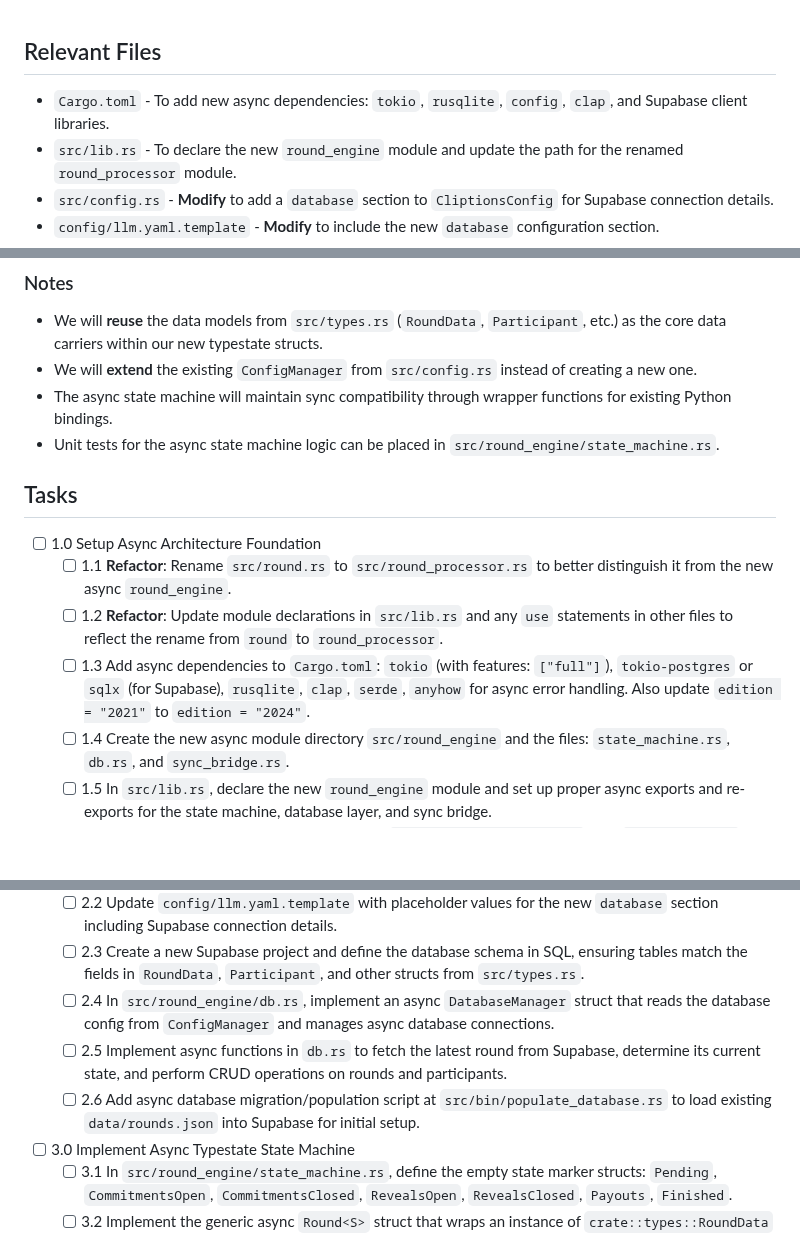
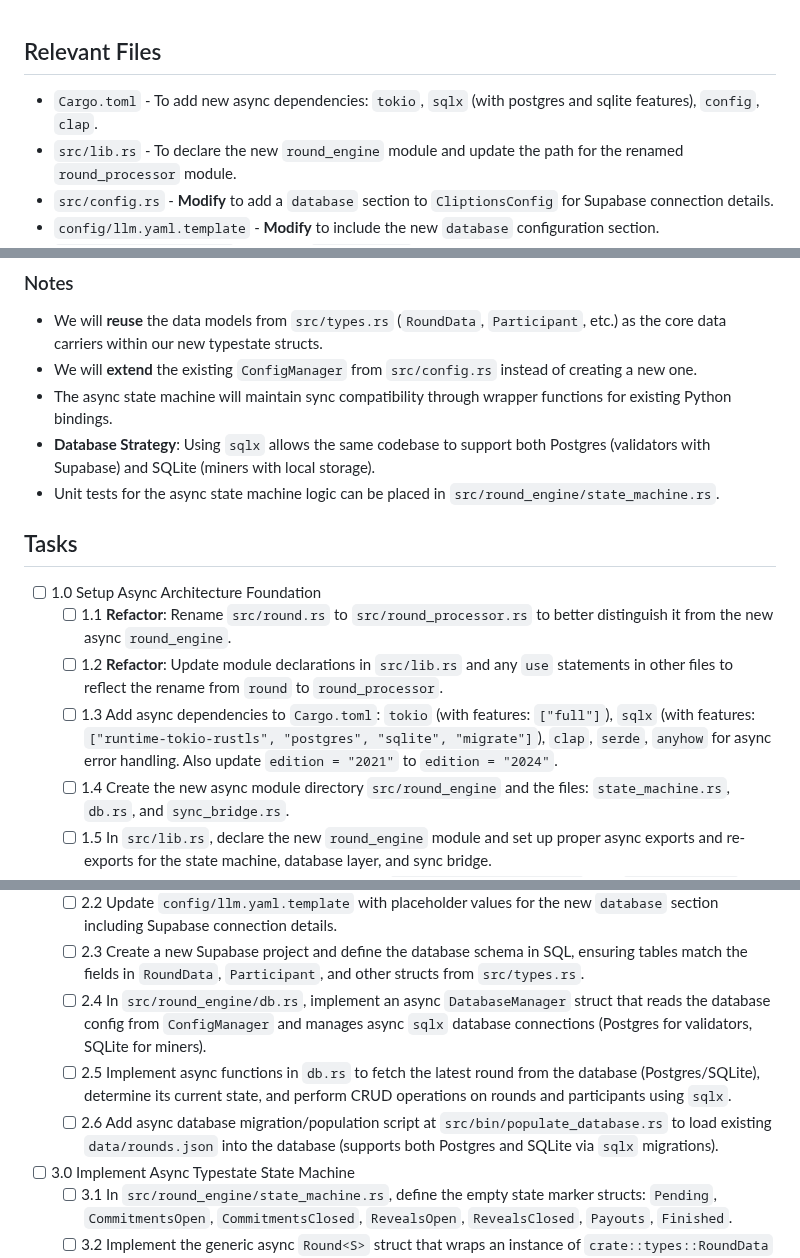
Before and after one commit to grasslandnetwork/cliptions, a Markdown page: tasks/tasks-prd-state-driven-round-engine.md, 3 parts joined by grey strips. Drawn GitHub-style; blank space fills up the shorter version.

Commit message:
refactor: Switch from tokio-postgres to sqlx for database abstraction
- Update task 1.3: Replace tokio-postgres with sqlx (postgres + sqlite features)
- Update task 2.4: Specify sqlx for both Postgres (validators) and SQLite (miners)
- Update task 2.5: Use sqlx for database operations instead of Supabase-specific
- Update task 2.6: Support both Postgres and SQLite via sqlx migrations
- Add database strategy note: Single codebase supports both database types

Benefits:
- Validators can use Supabase Postgres for shared state
- Miners can use local SQLite for offline operation
- Same async database interface for both roles

```diff
--- a/tasks/tasks-prd-state-driven-round-engine.md
+++ b/tasks/tasks-prd-state-driven-round-engine.md
@@ -1,6 +1,6 @@
 ## Relevant Files
 
-- `Cargo.toml` - To add new async dependencies: `tokio`, `rusqlite`, `config`, `clap`, and Supabase client libraries.
+- `Cargo.toml` - To add new async dependencies: `tokio`, `sqlx` (with postgres and sqlite features), `config`, `clap`.
 - `src/lib.rs` - To declare the new `round_engine` module and update the path for the renamed `round_processor` module.
 - `src/config.rs` - **Modify** to add a `database` section to `CliptionsConfig` for Supabase connection details.
 - `config/llm.yaml.template` - **Modify** to include the new `database` configuration section.
@@ -17,6 +17,7 @@
 - We will **reuse** the data models from `src/types.rs` (`RoundData`, `Participant`, etc.) as the core data carriers within our new typestate structs.
 - We will **extend** the existing `ConfigManager` from `src/config.rs` instead of creating a new one.
 - The async state machine will maintain sync compatibility through wrapper functions for existing Python bindings.
+- **Database Strategy**: Using `sqlx` allows the same codebase to support both Postgres (validators with Supabase) and SQLite (miners with local storage).
 - Unit tests for the async state machine logic can be placed in `src/round_engine/state_machine.rs`.
 
 ## Tasks
@@ -24,7 +25,7 @@
 - [ ] 1.0 Setup Async Architecture Foundation
   - [ ] 1.1 **Refactor**: Rename `src/round.rs` to `src/round_processor.rs` to better distinguish it from the new async `round_engine`.
   - [ ] 1.2 **Refactor**: Update module declarations in `src/lib.rs` and any `use` statements in other files to reflect the rename from `round` to `round_processor`.
-  - [ ] 1.3 Add async dependencies to `Cargo.toml`: `tokio` (with features: `["full"]`), `tokio-postgres` or `sqlx` (for Supabase), `rusqlite`, `clap`, `serde`, `anyhow` for async error handling. Also update `edition = "2021"` to `edition = "2024"`.
+  - [ ] 1.3 Add async dependencies to `Cargo.toml`: `tokio` (with features: `["full"]`), `sqlx` (with features: `["runtime-tokio-rustls", "postgres", "sqlite", "migrate"]`), `clap`, `serde`, `anyhow` for async error handling. Also update `edition = "2021"` to `edition = "2024"`.
   - [ ] 1.4 Create the new async module directory `src/round_engine` and the files: `state_machine.rs`, `db.rs`, and `sync_bridge.rs`.
   - [ ] 1.5 In `src/lib.rs`, declare the new `round_engine` module and set up proper async exports and re-exports for the state machine, database layer, and sync bridge.
   - [ ] 1.6 Create the new async binary entry point at `src/bin/cliptions_app.rs` with `#[tokio::main]` async main function.
@@ -34,9 +35,9 @@
   - [ ] 2.1 In `src/config.rs`, add a `DatabaseConfig` struct with fields for Supabase URL, API key, connection pool settings, and include it in `CliptionsConfig`.
   - [ ] 2.2 Update `config/llm.yaml.template` with placeholder values for the new `database` section including Supabase connection details.
   - [ ] 2.3 Create a new Supabase project and define the database schema in SQL, ensuring tables match the fields in `RoundData`, `Participant`, and other structs from `src/types.rs`.
-  - [ ] 2.4 In `src/round_engine/db.rs`, implement an async `DatabaseManager` struct that reads the database config from `ConfigManager` and manages async database connections.
-  - [ ] 2.5 Implement async functions in `db.rs` to fetch the latest round from Supabase, determine its current state, and perform CRUD operations on rounds and participants.
-  - [ ] 2.6 Add async database migration/population script at `src/bin/populate_database.rs` to load existing `data/rounds.json` into Supabase for initial setup.
+  - [ ] 2.4 In `src/round_engine/db.rs`, implement an async `DatabaseManager` struct that reads the database config from `ConfigManager` and manages async `sqlx` database connections (Postgres for validators, SQLite for miners).
+  - [ ] 2.5 Implement async functions in `db.rs` to fetch the latest round from the database (Postgres/SQLite), determine its current state, and perform CRUD operations on rounds and participants using `sqlx`.
+  - [ ] 2.6 Add async database migration/population script at `src/bin/populate_database.rs` to load existing `data/rounds.json` into the database (supports both Postgres and SQLite via `sqlx` migrations).
 
 - [ ] 3.0 Implement Async Typestate State Machine
   - [ ] 3.1 In `src/round_engine/state_machine.rs`, define the empty state marker structs: `Pending`, `CommitmentsOpen`, `CommitmentsClosed`, `RevealsOpen`, `RevealsClosed`, `Payouts`, `Finished`.
```
